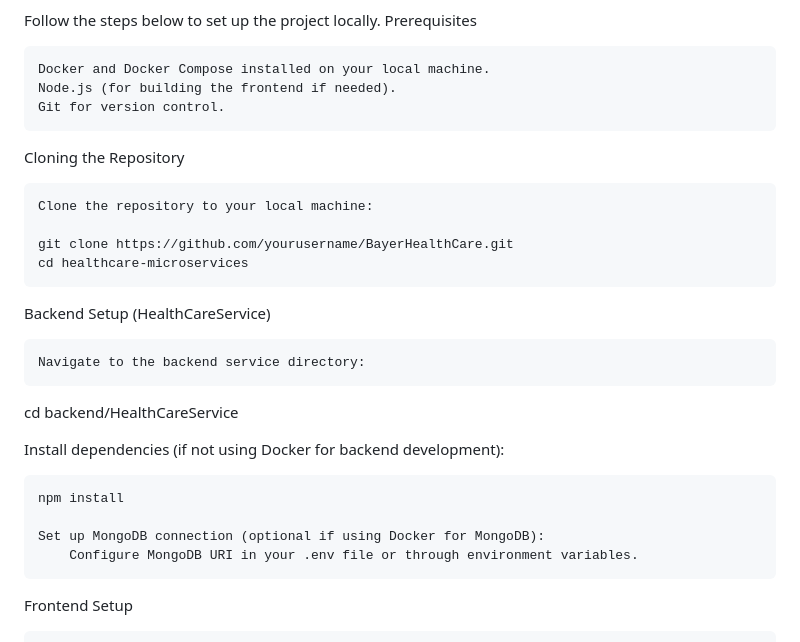
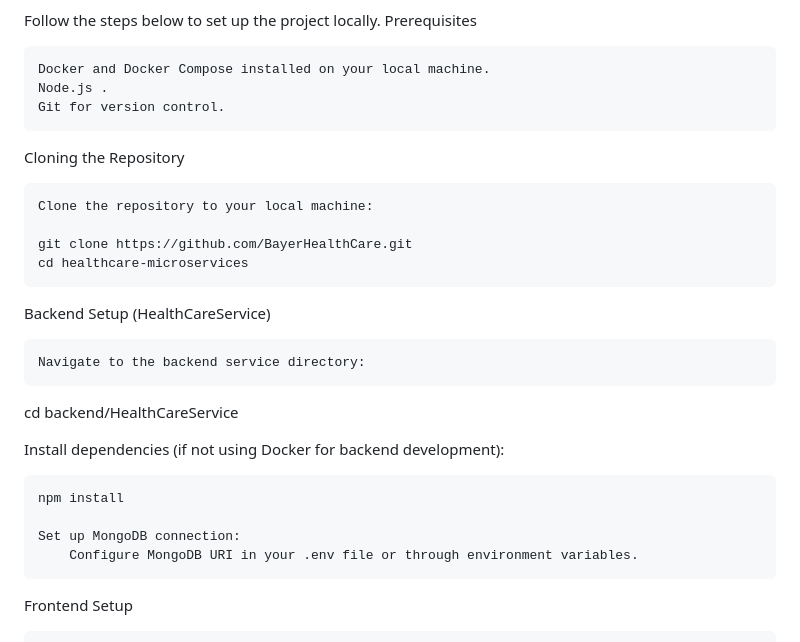
Before and after one commit to maddy65/BayerHealthCare, a Markdown page: README.md, the part around the change. Drawn GitHub-style.

```diff
--- a/README.md
+++ b/README.md
@@ -23,14 +23,14 @@ Follow the steps below to set up the project locally.
 Prerequisites
 
     Docker and Docker Compose installed on your local machine.
-    Node.js (for building the frontend if needed).
+    Node.js .
     Git for version control.
 
 Cloning the Repository
 
     Clone the repository to your local machine:
 
-    git clone https://github.com/yourusername/BayerHealthCare.git
+    git clone https://github.com/BayerHealthCare.git
     cd healthcare-microservices
 
 Backend Setup (HealthCareService)
@@ -43,7 +43,7 @@ Install dependencies (if not using Docker for backend development):
 
     npm install
 
-    Set up MongoDB connection (optional if using Docker for MongoDB):
+    Set up MongoDB connection:
         Configure MongoDB URI in your .env file or through environment variables.
 
 Frontend Setup
```
